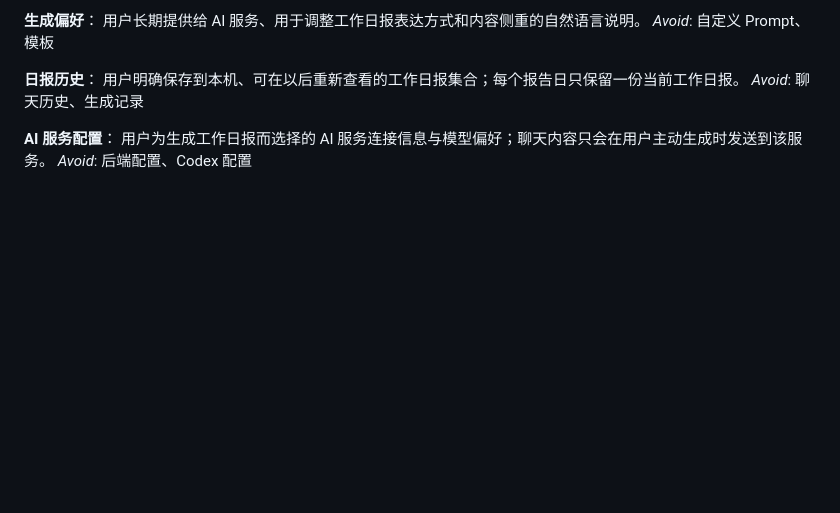
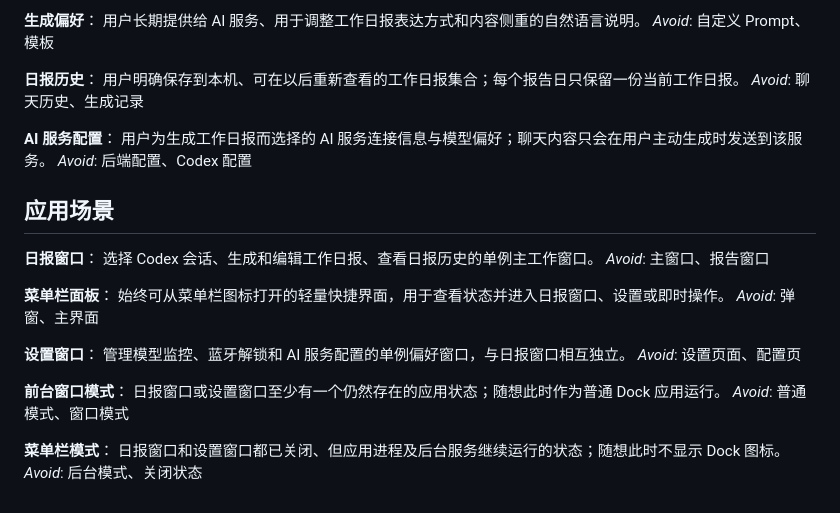
Before and after one commit to PerryFinn/random-thoughts, a Markdown page: CONTEXT.md, the part around the change. Drawn GitHub-style; blank space fills up the shorter version.

Commit message:
docs: 定义应用窗口生命周期相关术语

```diff
--- a/CONTEXT.md
+++ b/CONTEXT.md
@@ -75,3 +75,25 @@ _Avoid_: 聊天历史、生成记录
 **AI 服务配置**：
 用户为生成工作日报而选择的 AI 服务连接信息与模型偏好；聊天内容只会在用户主动生成时发送到该服务。
 _Avoid_: 后端配置、Codex 配置
+
+## 应用场景
+
+**日报窗口**：
+选择 Codex 会话、生成和编辑工作日报、查看日报历史的单例主工作窗口。
+_Avoid_: 主窗口、报告窗口
+
+**菜单栏面板**：
+始终可从菜单栏图标打开的轻量快捷界面，用于查看状态并进入日报窗口、设置或即时操作。
+_Avoid_: 弹窗、主界面
+
+**设置窗口**：
+管理模型监控、蓝牙解锁和 AI 服务配置的单例偏好窗口，与日报窗口相互独立。
+_Avoid_: 设置页面、配置页
+
+**前台窗口模式**：
+日报窗口或设置窗口至少有一个仍然存在的应用状态；随想此时作为普通 Dock 应用运行。
+_Avoid_: 普通模式、窗口模式
+
+**菜单栏模式**：
+日报窗口和设置窗口都已关闭、但应用进程及后台服务继续运行的状态；随想此时不显示 Dock 图标。
+_Avoid_: 后台模式、关闭状态
```
